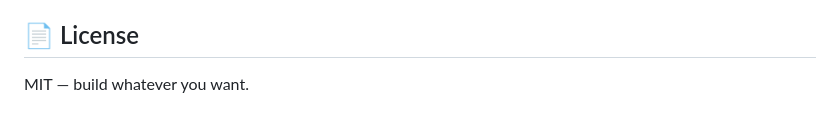
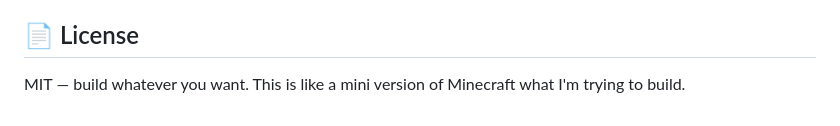
Before and after one commit to joseb33w/world-builder, a Markdown page: README.md, the part around the change. GitHub-like rendering.

Commit message:
Update README.md via Gogi

```diff
--- a/README.md
+++ b/README.md
@@ -99,4 +99,4 @@ All audio is **procedurally generated** using the Web Audio API — no external
 
 ## 📄 License
 
-MIT — build whatever you want.
+MIT — build whatever you want. This is like a mini version of Minecraft what I'm trying to build.
```
